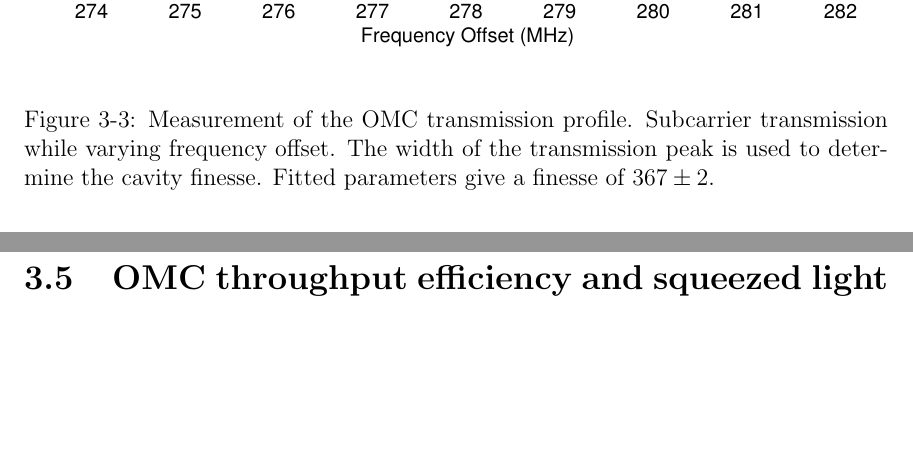
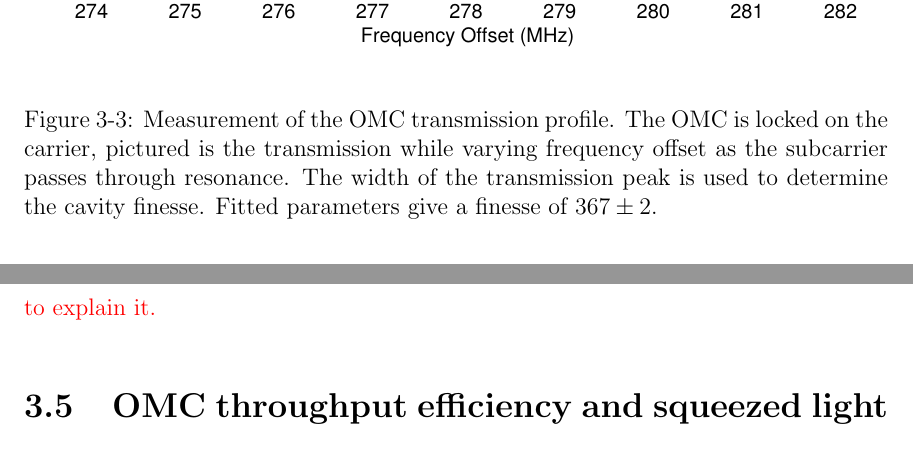
Before and after one commit to nicolassmith/thesis, a LaTeX thesis (main.tex, which reads ch-omc.tex): two parts of pages 42 and 46 of 98, joined at a grey line, cut so that both start at the same text, the shorter picture padded with empty space. Compiled offline with pdfLaTeX.

Commit message:
clarify caption

```diff
--- a/ch-omc.tex
+++ b/ch-omc.tex
@@ -221,7 +221,7 @@ The fitting parameters return a cavity finesse of $367\pm2$.
   \leavevmode
   \includegraphics{figs-omc/finesseFit.pdf}
   \end{center}
-  \caption[Measurement of the OMC transmission profile.]{Measurement of the OMC transmission profile. Subcarrier transmission while varying frequency offset. The width of the transmission peak is used to determine the cavity finesse. Fitted parameters give a finesse of $367\pm2$.}
+  \caption[Measurement of the OMC transmission profile.]{Measurement of the OMC transmission profile. The OMC is locked on the carrier, pictured is the transmission while varying frequency offset as the subcarrier passes through resonance. The width of the transmission peak is used to determine the cavity finesse. Fitted parameters give a finesse of $367\pm2$.}
   \label{fig:finesseFit}
 \end{figure}
 
```
